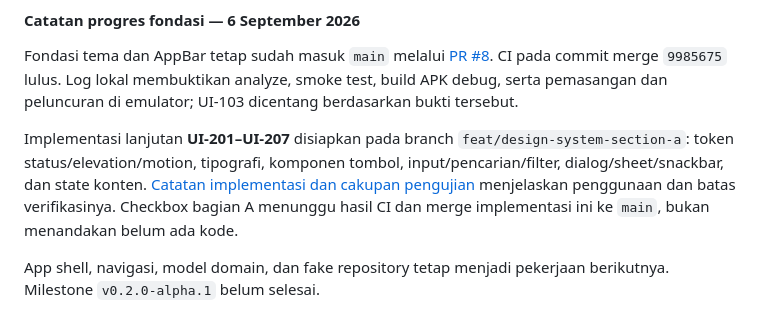
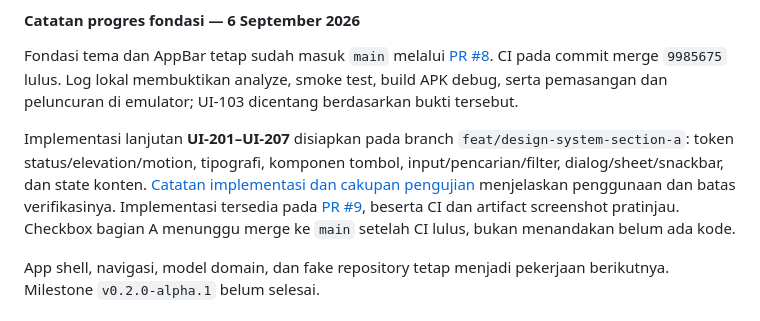
Before and after one commit to Doni-15/kantin-cerdas, a Markdown page: docs/product/UI_CHECKLIST.md, the part around the change. GitHub-like rendering.

Commit message:
docs: link section A implementation and review evidence

```diff
--- a/docs/product/UI_CHECKLIST.md
+++ b/docs/product/UI_CHECKLIST.md
@@ -239,8 +239,10 @@ Implementasi lanjutan **UI-201–UI-207** disiapkan pada branch
 `feat/design-system-section-a`: token status/elevation/motion, tipografi,
 komponen tombol, input/pencarian/filter, dialog/sheet/snackbar, dan state
 konten. [Catatan implementasi dan cakupan pengujian](../design/DESIGN_SYSTEM_IMPLEMENTATION.md)
-menjelaskan penggunaan dan batas verifikasinya. Checkbox bagian A menunggu
-hasil CI dan merge implementasi ini ke `main`, bukan menandakan belum ada kode.
+menjelaskan penggunaan dan batas verifikasinya. Implementasi tersedia pada
+[PR #9](https://github.com/Doni-15/kantin-cerdas/pull/9), beserta CI dan artifact
+screenshot pratinjau. Checkbox bagian A menunggu merge ke `main` setelah CI
+lulus, bukan menandakan belum ada kode.
 
 App shell, navigasi, model domain, dan fake repository tetap menjadi
 pekerjaan berikutnya. Milestone `v0.2.0-alpha.1` belum selesai.
```
